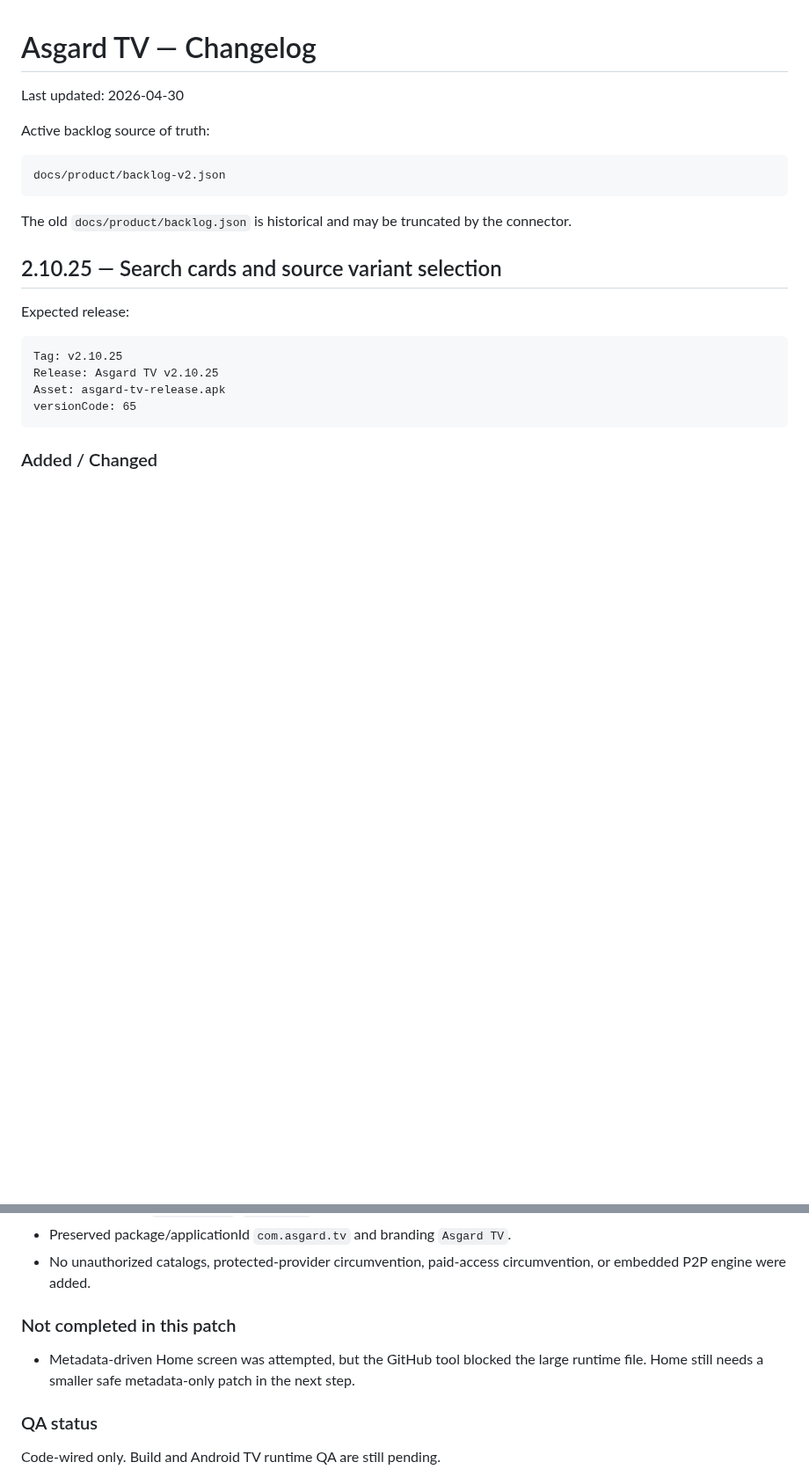
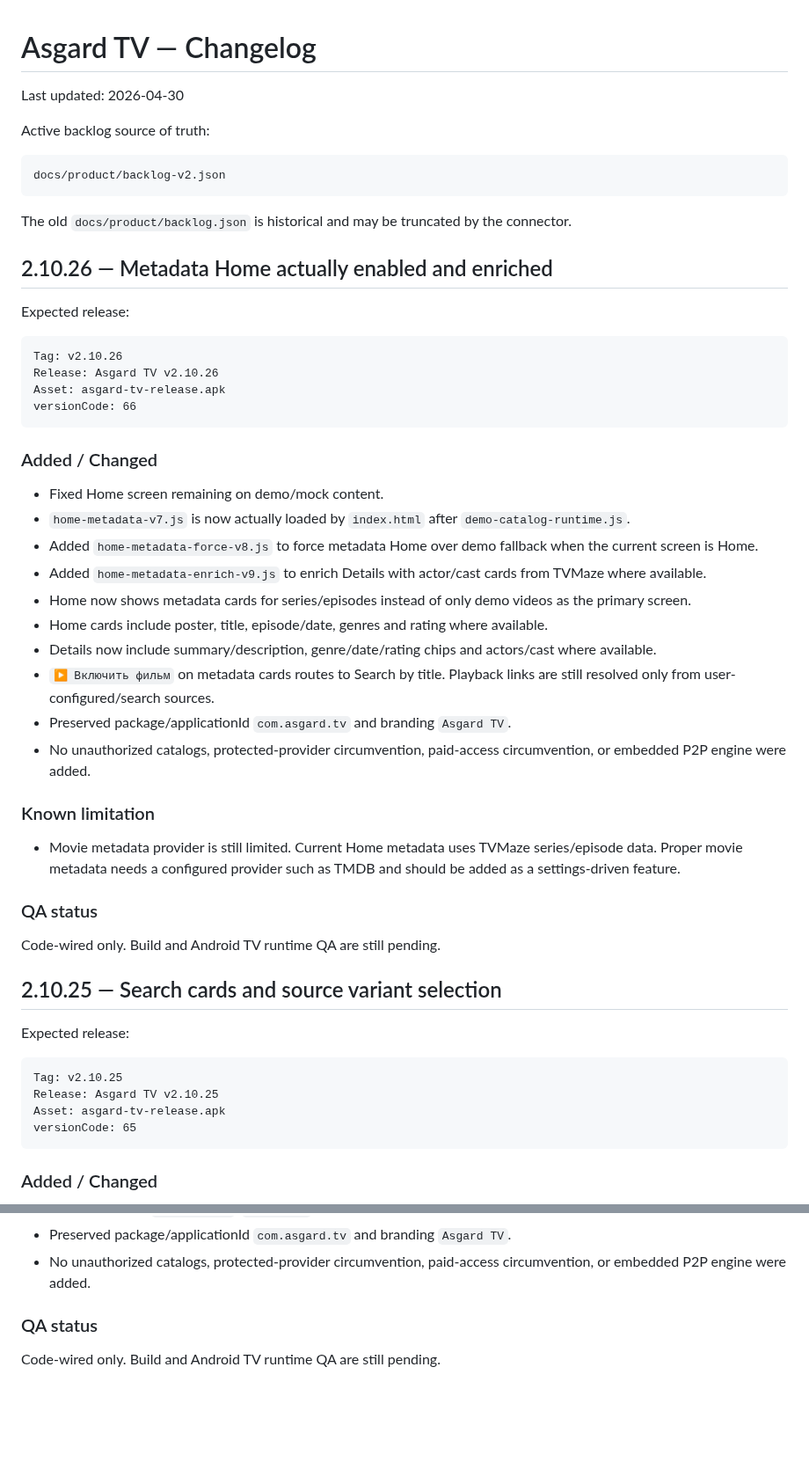
Before and after one commit to asker421/Asgard, a Markdown page: docs/release/CHANGELOG.md, 2 parts joined by grey strips. Shown at 88% size. Rendered like a GitHub page; blank space fills up the shorter version.

Commit message:
Update changelog for metadata home fix

````diff
--- a/docs/release/CHANGELOG.md
+++ b/docs/release/CHANGELOG.md
@@ -9,6 +9,38 @@ docs/product/backlog-v2.json
 ```
 
 The old `docs/product/backlog.json` is historical and may be truncated by the connector.
+
+## 2.10.26 — Metadata Home actually enabled and enriched
+
+Expected release:
+
+```text
+Tag: v2.10.26
+Release: Asgard TV v2.10.26
+Asset: asgard-tv-release.apk
+versionCode: 66
+```
+
+### Added / Changed
+
+- Fixed Home screen remaining on demo/mock content.
+- `home-metadata-v7.js` is now actually loaded by `index.html` after `demo-catalog-runtime.js`.
+- Added `home-metadata-force-v8.js` to force metadata Home over demo fallback when the current screen is Home.
+- Added `home-metadata-enrich-v9.js` to enrich Details with actor/cast cards from TVMaze where available.
+- Home now shows metadata cards for series/episodes instead of only demo videos as the primary screen.
+- Home cards include poster, title, episode/date, genres and rating where available.
+- Details now include summary/description, genre/date/rating chips and actors/cast where available.
+- `▶ Включить фильм` on metadata cards routes to Search by title. Playback links are still resolved only from user-configured/search sources.
+- Preserved package/applicationId `com.asgard.tv` and branding `Asgard TV`.
+- No unauthorized catalogs, protected-provider circumvention, paid-access circumvention, or embedded P2P engine were added.
+
+### Known limitation
+
+- Movie metadata provider is still limited. Current Home metadata uses TVMaze series/episode data. Proper movie metadata needs a configured provider such as TMDB and should be added as a settings-driven feature.
+
+### QA status
+
+Code-wired only. Build and Android TV runtime QA are still pending.
 
 ## 2.10.25 — Search cards and source variant selection
 
@@ -44,10 +76,6 @@ versionCode: 65
 - Raw actions like `Create task`, `Open link`, and unclear link-first UI are no longer the main search UX.
 - Preserved package/applicationId `com.asgard.tv` and branding `Asgard TV`.
 - No unauthorized catalogs, protected-provider circumvention, paid-access circumvention, or embedded P2P engine were added.
-
-### Not completed in this patch
-
-- Metadata-driven Home screen was attempted, but the GitHub tool blocked the large runtime file. Home still needs a smaller safe metadata-only patch in the next step.
 
 ### QA status
 
````
Also changed, not shown: other parts of docs/release/CHANGELOG.md (+1 -1 lines).
